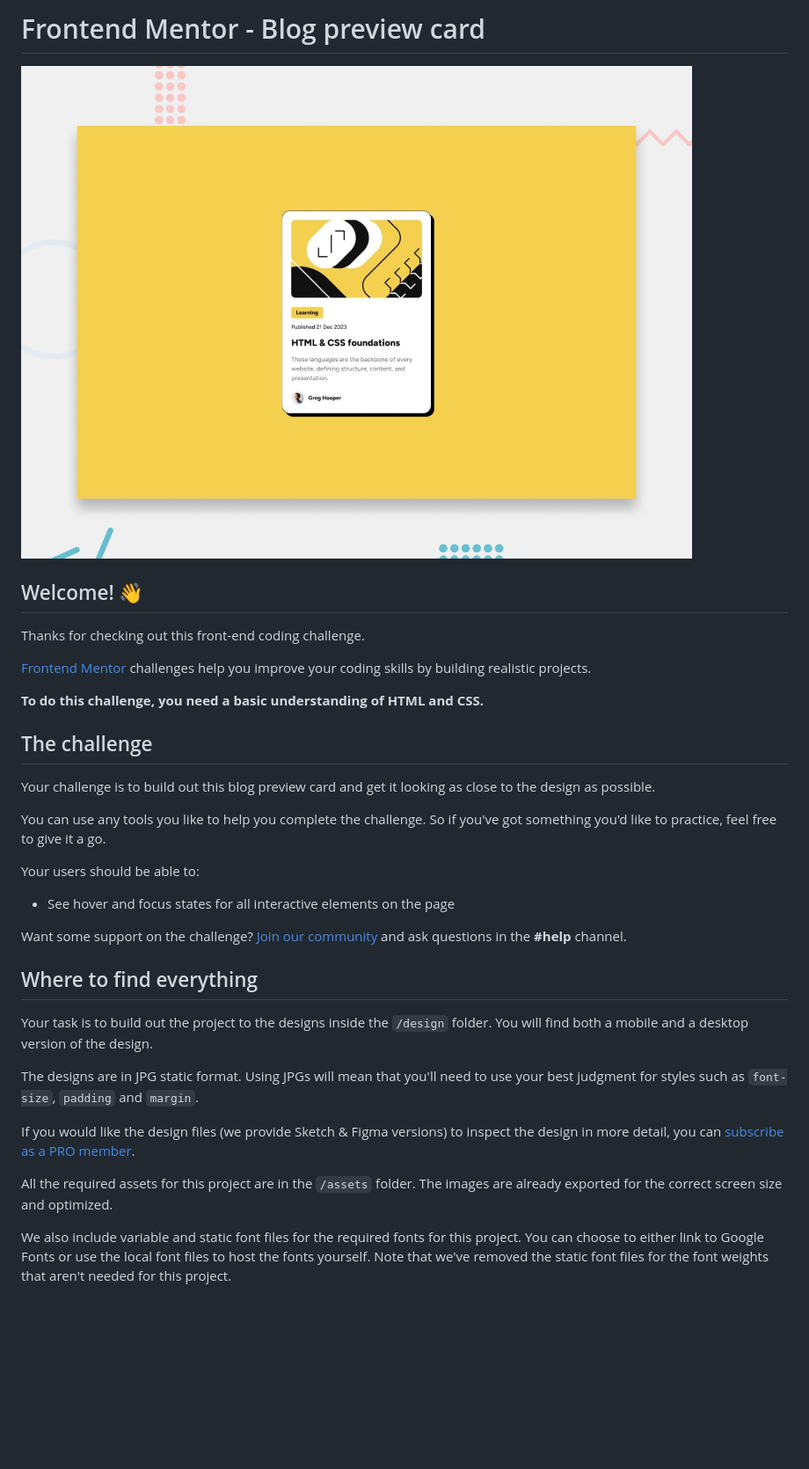
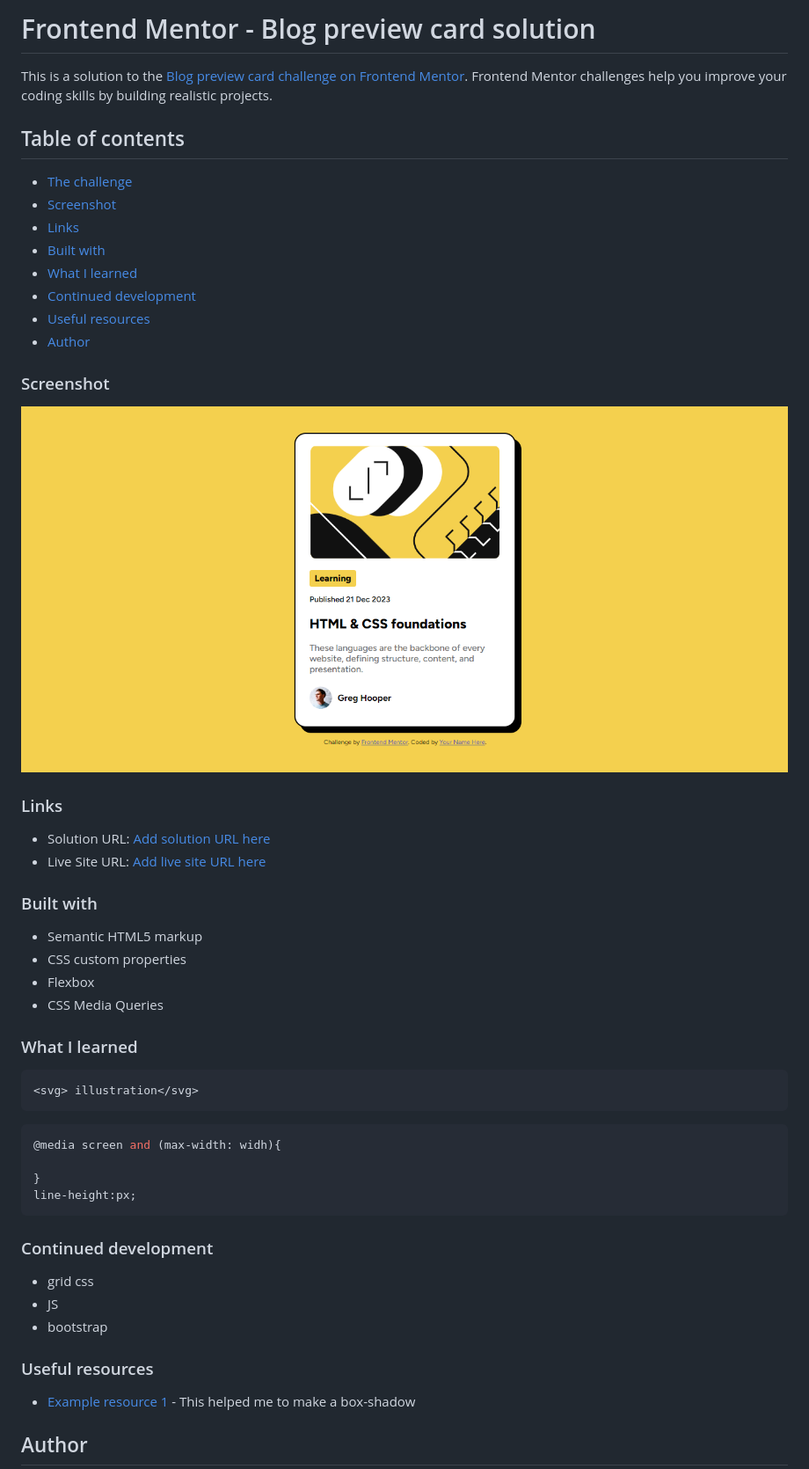
Before and after one commit to anwar-elbarry/Blog-preview-card, a Markdown page: blog-preview-card-main/README.md, the part around the change printed below. Shown: that part at 88% size. Rendered like a GitHub page; pictures changed too: blog-preview-card-main/assets/images/Screenshot.png (added); blank space fills up the shorter version.

````diff
--- a/blog-preview-card-main/README.md
+++ b/blog-preview-card-main/README.md
@@ -1,36 +1,55 @@
-# Frontend Mentor - Blog preview card
+# Frontend Mentor - Blog preview card solution
 
-![Design preview for the Blog preview card coding challenge](./preview.jpg)
+This is a solution to the [Blog preview card challenge on Frontend Mentor](https://www.frontendmentor.io/challenges/blog-preview-card-ckPaj01IcS). Frontend Mentor challenges help you improve your coding skills by building realistic projects.
 
-## Welcome! 👋
+## Table of contents
 
-Thanks for checking out this front-end coding challenge.
+  - [The challenge](#the-challenge)
+  - [Screenshot](#screenshot)
+  - [Links](#links)
+  - [Built with](#built-with)
+  - [What I learned](#what-i-learned)
+  - [Continued development](#continued-development)
+  - [Useful resources](#useful-resources)
+- [Author](#author)
 
-[Frontend Mentor](https://www.frontendmentor.io) challenges help you improve your coding skills by building realistic projects.
+### Screenshot
 
-**To do this challenge, you need a basic understanding of HTML and CSS.**
+![](./assets/images/Screenshot.png)
 
-## The challenge
+### Links
 
-Your challenge is to build out this blog preview card and get it looking as close to the design as possible.
+- Solution URL: [Add solution URL here](https://www.frontendmentor.io/challenges/blog-preview-card-ckPaj01IcS)
+- Live Site URL: [Add live site URL here](https://your-live-site-url.com)
 
-You can use any tools you like to help you complete the challenge. So if you've got something you'd like to practice, feel free to give it a go.
+### Built with
 
-Your users should be able to:
+- Semantic HTML5 markup
+- CSS custom properties
+- Flexbox
+- CSS Media Queries
 
-- See hover and focus states for all interactive elements on the page
+### What I learned
 
-Want some support on the challenge? [Join our community](https://www.frontendmentor.io/community) and ask questions in the **#help** channel.
+```html
+<svg> illustration</svg>
+```
+```css
+@media screen and (max-width: widh){
 
-## Where to find everything
+}
+line-height:px;
+```
 
-Your task is to build out the project to the designs inside the `/design` folder. You will find both a mobile and a desktop version of the design.
+### Continued development
 
-The designs are in JPG static format. Using JPGs will mean that you'll need to use your best judgment for styles such as `font-size`, `padding` and `margin`.
+- grid css
+- JS
+- bootstrap
 
-If you would like the design files (we provide Sketch & Figma versions) to inspect the design in more detail, you can [subscribe as a PRO member](https://www.frontendmentor.io/pro).
+### Useful resources
 
-All the required assets for this project are in the `/assets` folder. The images are already exported for the correct screen size and optimized.
+- [Example resource 1](https://www.cssmatic.com/box-shadow) - This helped me to make a box-shadow
 
-We also include variable and static font files for the required fonts for this project. You can choose to either link to Google Fonts or use the local font files to host the fonts yourself. Note that we've removed the static font files for the font weights that aren't needed for this project.
+## Author
 
````
Also changed, not shown: other parts of blog-preview-card-main/README.md (+2 -57 lines), README.md (deleted, +0 -1 lines), blog-preview-card-main/README-template.md (deleted, +0 -110 lines), 3 other files.
